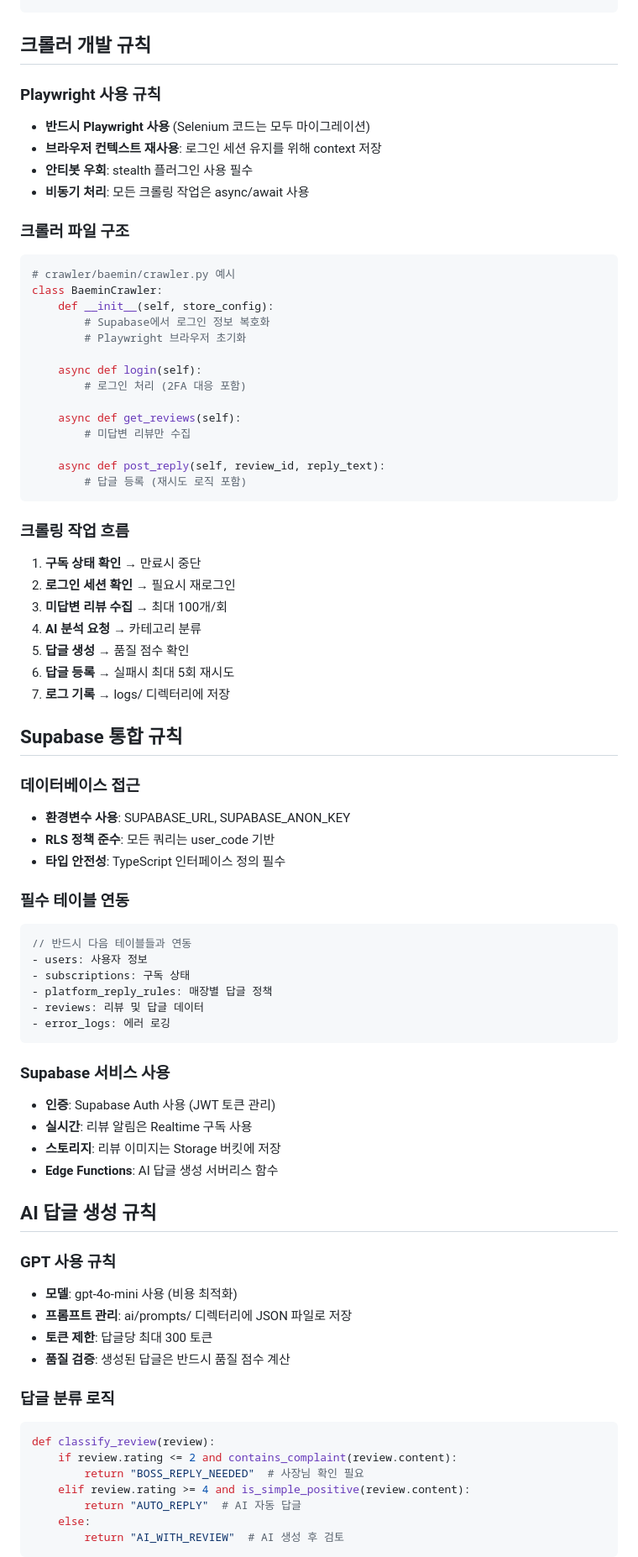
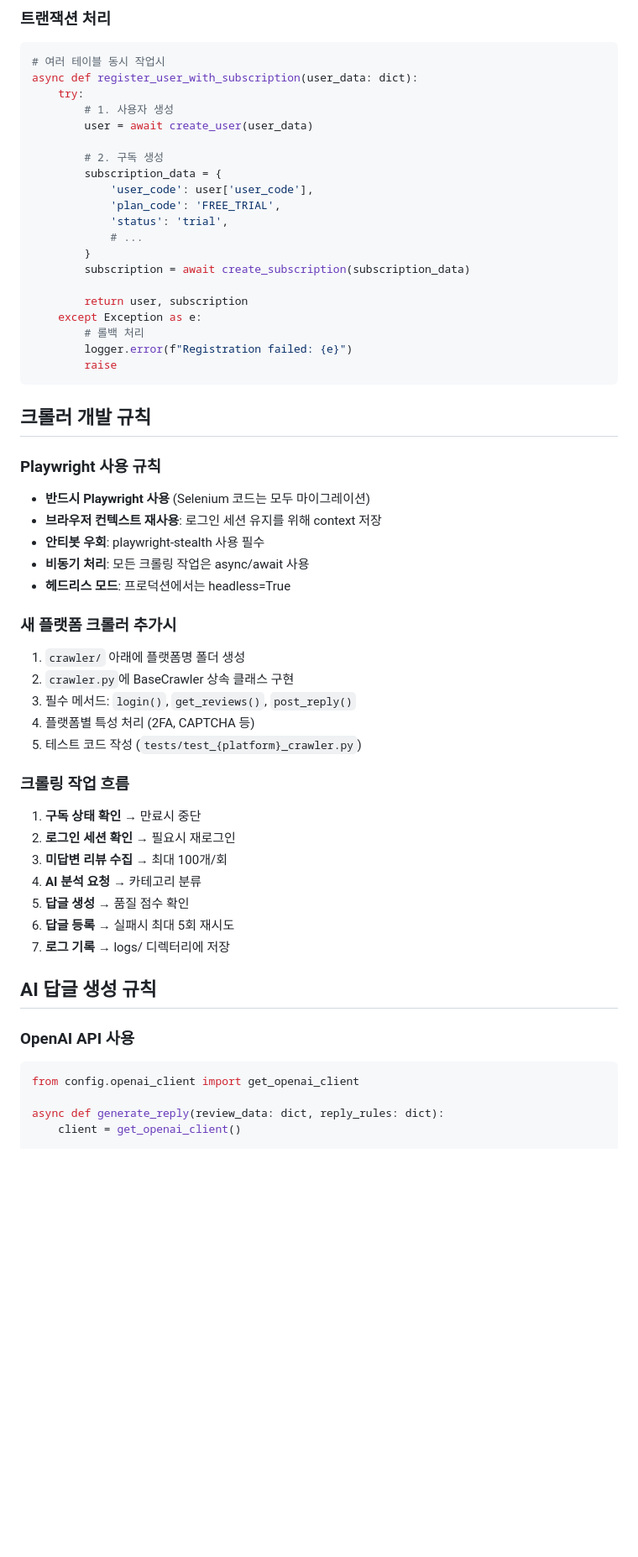
Before and after one commit to tomatocup1/review_playwright, a Markdown page: shrimp-rules.md, the part around one of its changes. Shown at 84% size. GitHub-like rendering; blank space fills up the shorter version.

````diff
--- a/shrimp-rules.md
+++ b/shrimp-rules.md
@@ -34,3 +161,25 @@ C:\Review_playwright\
+### 트랜잭션 처리
+```python
+# 여러 테이블 동시 작업시
+async def register_user_with_subscription(user_data: dict):
+    try:
+        # 1. 사용자 생성
+        user = await create_user(user_data)
+
+        # 2. 구독 생성
+        subscription_data = {
+            'user_code': user['user_code'],
+            'plan_code': 'FREE_TRIAL',
+            'status': 'trial',
+            # ...
+        }
+        subscription = await create_subscription(subscription_data)
+
+        return user, subscription
+    except Exception as e:
+        # 롤백 처리
+        logger.error(f"Registration failed: {e}")
+        raise
 ```
 
 ## 크롤러 개발 규칙
@@ -38,26 +187,16 @@ C:\Review_playwright\
 ### Playwright 사용 규칙
 - **반드시 Playwright 사용** (Selenium 코드는 모두 마이그레이션)
 - **브라우저 컨텍스트 재사용**: 로그인 세션 유지를 위해 context 저장
-- **안티봇 우회**: stealth 플러그인 사용 필수
+- **안티봇 우회**: playwright-stealth 사용 필수
 - **비동기 처리**: 모든 크롤링 작업은 async/await 사용
+- **헤드리스 모드**: 프로덕션에서는 headless=True
 
-### 크롤러 파일 구조
-```python
-# crawler/baemin/crawler.py 예시
-class BaeminCrawler:
-    def __init__(self, store_config):
-        # Supabase에서 로그인 정보 복호화
-        # Playwright 브라우저 초기화
-
-    async def login(self):
-        # 로그인 처리 (2FA 대응 포함)
-
-    async def get_reviews(self):
-        # 미답변 리뷰만 수집
-
-    async def post_reply(self, review_id, reply_text):
-        # 답글 등록 (재시도 로직 포함)
-```
+### 새 플랫폼 크롤러 추가시
+1. `crawler/` 아래에 플랫폼명 폴더 생성
+2. `crawler.py`에 BaseCrawler 상속 클래스 구현
+3. 필수 메서드: `login()`, `get_reviews()`, `post_reply()`
+4. 플랫폼별 특성 처리 (2FA, CAPTCHA 등)
+5. 테스트 코드 작성 (`tests/test_{platform}_crawler.py`)
 
 ### 크롤링 작업 흐름
 1. **구독 상태 확인** → 만료시 중단
@@ -68,45 +207,12 @@ class BaeminCrawler:
 6. **답글 등록** → 실패시 최대 5회 재시도
 7. **로그 기록** → logs/ 디렉터리에 저장
 
-## Supabase 통합 규칙
-
-### 데이터베이스 접근
-- **환경변수 사용**: SUPABASE_URL, SUPABASE_ANON_KEY
-- **RLS 정책 준수**: 모든 쿼리는 user_code 기반
-- **타입 안전성**: TypeScript 인터페이스 정의 필수
-
-### 필수 테이블 연동
-```typescript
-// 반드시 다음 테이블들과 연동
-- users: 사용자 정보
-- subscriptions: 구독 상태
-- platform_reply_rules: 매장별 답글 정책
-- reviews: 리뷰 및 답글 데이터
-- error_logs: 에러 로깅
-```
-
-### Supabase 서비스 사용
-- **인증**: Supabase Auth 사용 (JWT 토큰 관리)
-- **실시간**: 리뷰 알림은 Realtime 구독 사용
-- **스토리지**: 리뷰 이미지는 Storage 버킷에 저장
-- **Edge Functions**: AI 답글 생성 서버리스 함수
-
 ## AI 답글 생성 규칙
 
-### GPT 사용 규칙
-- **모델**: gpt-4o-mini 사용 (비용 최적화)
-- **프롬프트 관리**: ai/prompts/ 디렉터리에 JSON 파일로 저장
-- **토큰 제한**: 답글당 최대 300 토큰
-- **품질 검증**: 생성된 답글은 반드시 품질 점수 계산
+### OpenAI API 사용
+```python
+from config.openai_client import get_openai_client
 
-### 답글 분류 로직
-```python
-def classify_review(review):
-    if review.rating <= 2 and contains_complaint(review.content):
-        return "BOSS_REPLY_NEEDED"  # 사장님 확인 필요
-    elif review.rating >= 4 and is_simple_positive(review.content):
-        return "AUTO_REPLY"  # AI 자동 답글
-    else:
-        return "AI_WITH_REVIEW"  # AI 생성 후 검토
-```
+async def generate_reply(review_data: dict, reply_rules: dict):
+    client = get_openai_client()
 
````
Also changed, not shown: other parts of shrimp-rules.md (+258 -75 lines).
